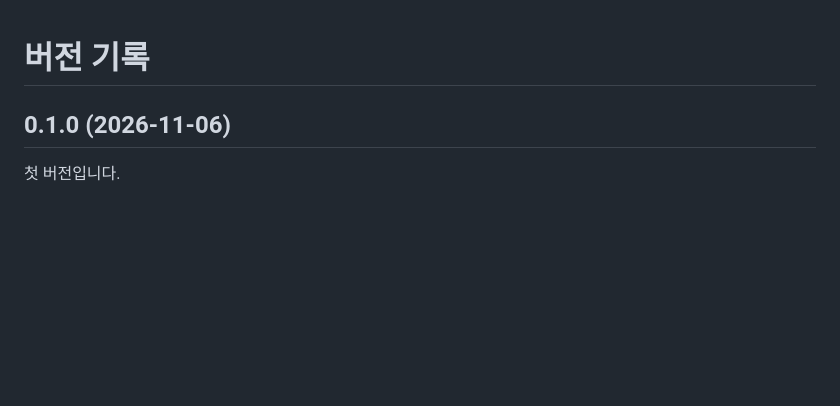
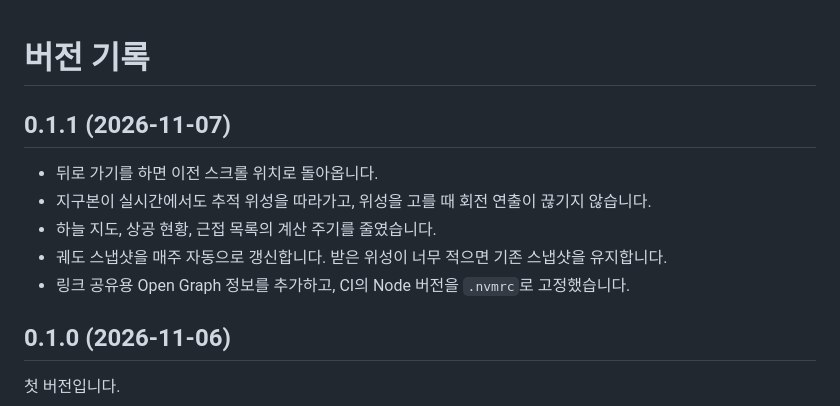
Before and after one commit to ryushin01/beyond-the-quasar, a Markdown page: CHANGELOG.md, the part around the change. Rendered like a GitHub page; blank space fills up the shorter version.

```diff
--- a/CHANGELOG.md
+++ b/CHANGELOG.md
@@ -1,4 +1,12 @@
 # 버전 기록
+
+## 0.1.1 (2026-11-07)
+
+- 뒤로 가기를 하면 이전 스크롤 위치로 돌아옵니다.
+- 지구본이 실시간에서도 추적 위성을 따라가고, 위성을 고를 때 회전 연출이 끊기지 않습니다.
+- 하늘 지도, 상공 현황, 근접 목록의 계산 주기를 줄였습니다.
+- 궤도 스냅샷을 매주 자동으로 갱신합니다. 받은 위성이 너무 적으면 기존 스냅샷을 유지합니다.
+- 링크 공유용 Open Graph 정보를 추가하고, CI의 Node 버전을 `.nvmrc`로 고정했습니다.
 
 ## 0.1.0 (2026-11-06)
 
```
Also changed, not shown: README.md (+1 -1 lines), docs/development.md (+2 -2 lines), public/og.jpg (added), 15 other files.
